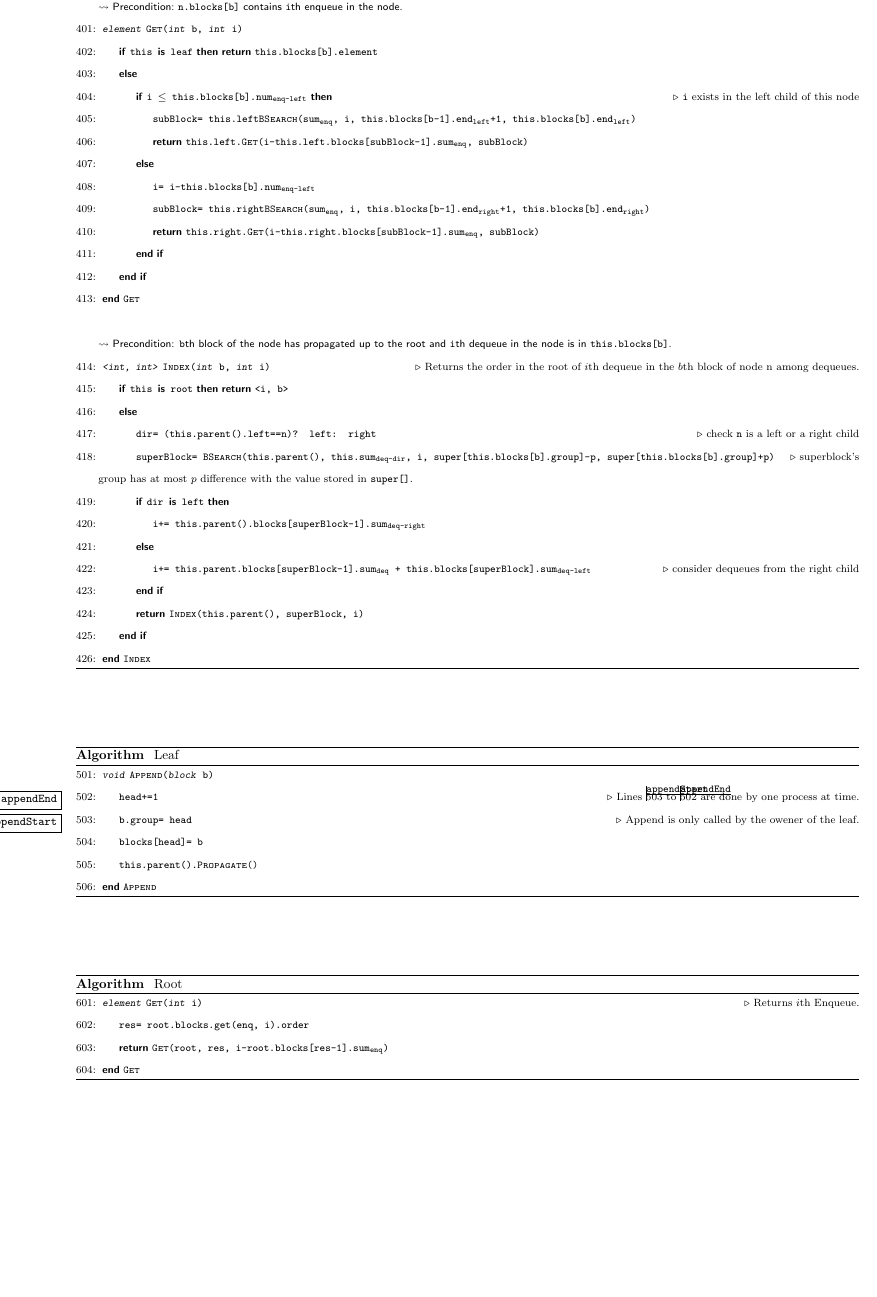
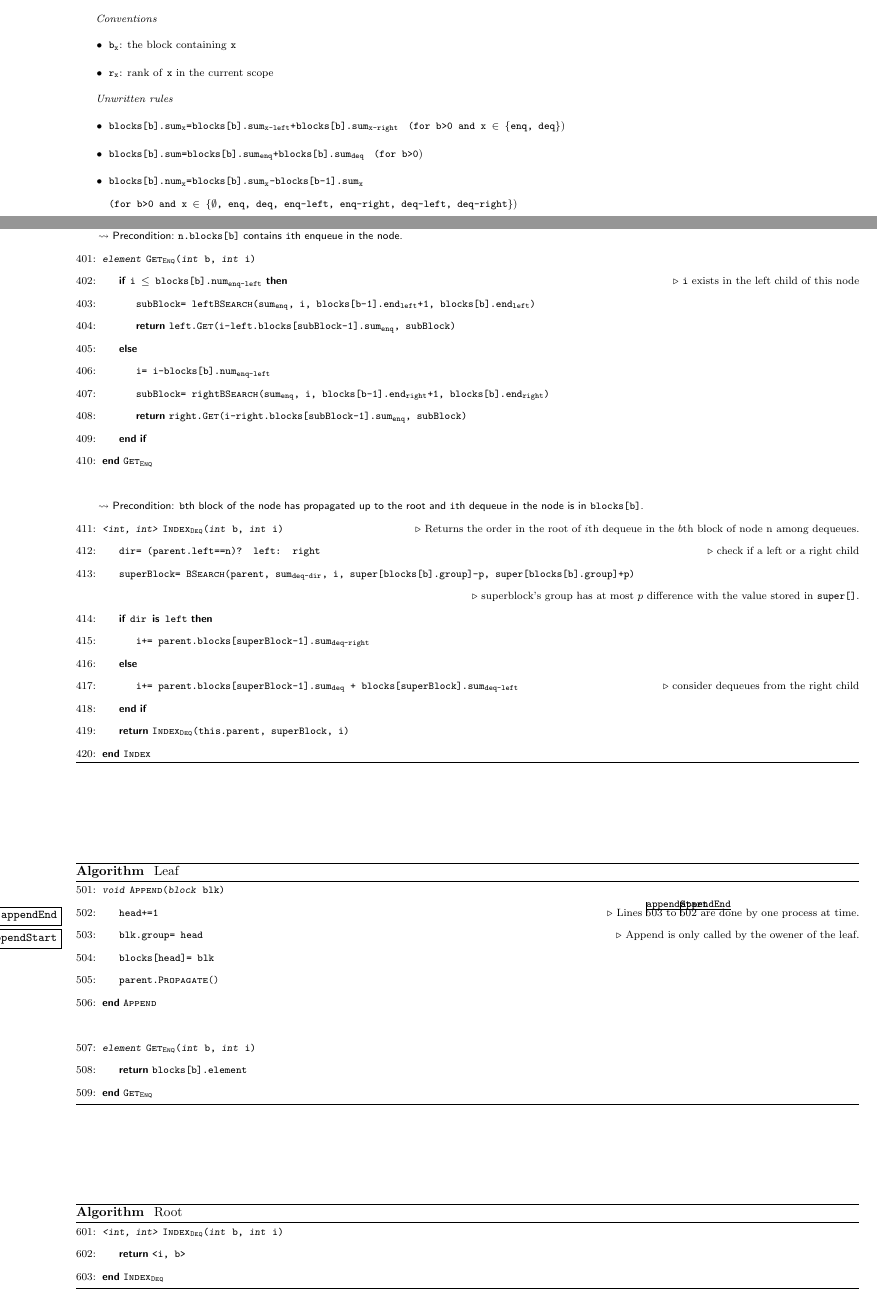
Before and after one commit to hnaderi268/naderi-ruppert-paper, a LaTeX document (article/psuedocode.tex): part of page 4 of 5 before the commit and two parts of pages 1 and 4 of 5 after it, the two joined at a grey line, cut at the place of the change, the shorter picture padded with empty space. Compiled offline with pdfLaTeX.

Commit message:
apply april 20 feedbacks

```diff
--- a/article/psuedocode.tex
+++ b/article/psuedocode.tex
@@ -189,6 +189,24 @@
 \end{algorithm}
 
 
+\begin{footnotesize}
+
+\it{Conventions}
+\begin{itemize}
+  \item \tt{b\sub{x}}: the block containing \tt{x}
+  \item \tt{r\sub{x}}: rank of \tt{x} in the current scope
+\end{itemize}
+
+\it{Unwritten rules}
+\begin{itemize}
+ \item \tt{blocks[b].sum\sub{x}=blocks[b].sum\sub{x-left}+blocks[b].sum\sub{x-right}}  \tt{ (for b>0 and x $\in$ \{enq, deq\}})
+ \item \tt{blocks[b].sum=blocks[b].sum\sub{enq}+blocks[b].sum\sub{deq}}  \tt{ (for b>0})
+  \item \tt{blocks[b].num\sub{x}=blocks[b].sum\sub{x}-blocks[b-1].sum\sub{x}} \\ \tt{(for b>0 and x $\in$ \{$\emptyset$, enq, deq, enq-left, enq-right, deq-left, deq-right\}})
+\end{itemize}
+\end{footnotesize}
+
+
+
 %##########################################
 
 
@@ -345,33 +363,29 @@
 \setcounter{ALG@line}{400}
 
 \Statex $\leadsto$ \textsf{Precondition:~\tt{n.blocks[b]} contains \tt{i}th enqueue in the node.}
-\Function{element}{Get}{\sl{int} b, \sl{int} i}
-\If{\tt{this {\keywordfont is} leaf}} \Return \tt{this.blocks[b].element}
+\Function{element}{Get\sub{Enq}}{\sl{int} b, \sl{int} i}
+\If{\tt{i $\leq$ blocks[b].num\sub{enq-left}}} \cmt{\tt{i} exists in the left child of this node}
+\State \tt{subBlock= left\Call{BSearch}{sum\sub{enq}, i, blocks[b-1].end\sub{left}+1, blocks[b].end\sub{left}}}
+\State \Return\tt{left.}\Call{Get}{i-left.blocks[subBlock-1].sum\sub{enq}, subBlock}
 \Else
-\If{\tt{i $\leq$ this.blocks[b].num\sub{enq-left}}} \cmt{\tt{i} exists in the left child of this node}
-\State \tt{subBlock= this.left\Call{BSearch}{sum\sub{enq}, i, this.blocks[b-1].end\sub{left}+1, this.blocks[b].end\sub{left}}}
-\State \Return\tt{this.left.}\Call{Get}{i-this.left.blocks[subBlock-1].sum\sub{enq}, subBlock}
-\Else
-\State \tt{i= i-this.blocks[b].num\sub{enq-left}}
-\State\tt{subBlock= this.right\Call{BSearch}{sum\sub{enq}, i, this.blocks[b-1].end\sub{right}+1, this.blocks[b].end\sub{right}}}
-\State \Return\tt{this.right.}\Call{Get}{i-this.right.blocks[subBlock-1].sum\sub{enq}, subBlock}
+\State \tt{i= i-blocks[b].num\sub{enq-left}}
+\State\tt{subBlock= right\Call{BSearch}{sum\sub{enq}, i, blocks[b-1].end\sub{right}+1, blocks[b].end\sub{right}}}
+\State \Return\tt{right.}\Call{Get}{i-right.blocks[subBlock-1].sum\sub{enq}, subBlock}
 \EndIf
-\EndIf
-\EndFunction{Get}
+\EndFunction{Get\sub{Enq}}
 
 \Statex
-\Statex $\leadsto$ \textsf{Precondition: \tt{b}th block of the node has propagated up to the root and \tt{i}th dequeue in the node is in \tt{this.blocks[b]}.}
-\Function{<int, int>}{Index}{\sl{int} b, \sl{int} i} \cmt{Returns the order in the root of $i$th dequeue in the $b$th block of node n among dequeues.}
-\If{\tt{this {\keywordfont is} root}} \Return \tt{<i, b>}
-\Else
-\State \tt{dir= (this.parent().left==n)? left: right} \cmt{check \tt{n} is a left or a right child}
-\State \tt{superBlock= \Call{BSearch}{this.parent(), this.sum\sub{deq-dir}, i, super[this.blocks[b].group]-p, super[this.blocks[b].group]+p}} \cmt{superblock's group has at most $p$ difference with the value stored in \tt{super[]}.}
+\Statex $\leadsto$ \textsf{Precondition: \tt{b}th block of the node has propagated up to the root and \tt{i}th dequeue in the node is in \tt{blocks[b]}.}
+\Function{<int, int>}{Index\sub{Deq}}{\sl{int} b, \sl{int} i} \cmt{Returns the order in the root of $i$th dequeue in the $b$th block of node n among dequeues.}
+\State \tt{dir= (parent.left==n)? left: right} \cmt{check if a left or a right child}
+\State \tt{superBlock= \Call{BSearch}{parent, sum\sub{deq-dir}, i, super[blocks[b].group]-p, super[blocks[b].group]+p}}
+\Statex\cmt{superblock's group has at most $p$ difference with the value stored in \tt{super[]}.}
 \If{\tt{dir {\keywordfont is} left}}
-\State \tt{i+= this.parent().blocks[superBlock-1].sum\sub{deq-right}}
-\Else \State \tt{i+= this.parent.blocks[superBlock-1].sum\sub{deq} + this.blocks[superBlock].sum\sub{deq-left}} \cmt{consider dequeues from the right child}
+\State \tt{i+= parent.blocks[superBlock-1].sum\sub{deq-right}}
+\Else \State \tt{i+= parent.blocks[superBlock-1].sum\sub{deq} + blocks[superBlock].sum\sub{deq-left}} \cmt{consider dequeues from the right child}
 \EndIf
-\State \Return\Call{Index}{this.parent(), superBlock, i}
-\EndIf
+\State \Return\Call{Index\sub{Deq}}{this.parent, superBlock, i}
+
 \EndFunction{Index}
 
 \end{algorithmic}
@@ -385,12 +399,18 @@
 \begin{algorithmic}[1]
 \setcounter{ALG@line}{500}
 
-\Function{void}{Append}{\sl{block} b}
+\Function{void}{Append}{\sl{block} blk}
 \State \tt{head+=1} \label{appendEnd} \cmt{Lines \ref{appendStart} to \ref{appendEnd} are done by one process at time.}
-\State \tt{b.group= head} \label{appendStart} \cmt{Append is only called by the owener of the leaf.}
-\State \tt{blocks[head]= b}
-\State \tt{this.parent().}\Call{Propagate()}{}
+\State \tt{blk.group= head} \label{appendStart} \cmt{Append is only called by the owener of the leaf.}
+\State \tt{blocks[head]= blk}
+\State \tt{parent.}\Call{Propagate()}{}
 \EndFunction{Append}
+
+\Statex
+
+\Function{element}{Get\sub{Enq}}{\sl{int} b, \sl{int} i}
+\State\Return \tt{blocks[b].element}
+\EndFunction{Get\sub{Enq}}
 
 \end{algorithmic}
 \end{algorithm}
@@ -402,11 +422,9 @@
 \begin{algorithmic}[1]
 \setcounter{ALG@line}{600}
 
-\Function{element}{Get}{\sl{int} i}
-\cmt{Returns $i$th Enqueue.}
-\State \tt{res= root.blocks.get(enq, i).order}
-\State \Return{\Call{Get}{root, res, i-root.blocks[res-1].sum\sub{enq}}}
-\EndFunction{Get}
+\Function{<int, int>}{Index\sub{Deq}}{\sl{int} b, \sl{int} i}
+\State\Return \tt{<i, b>}
+\EndFunction{Index\sub{Deq}}
 
 \end{algorithmic}
 \end{algorithm}
```
Also changed, not shown: article/psuedocode.pdf, article/psuedocode.tex (46 more changed lines).
